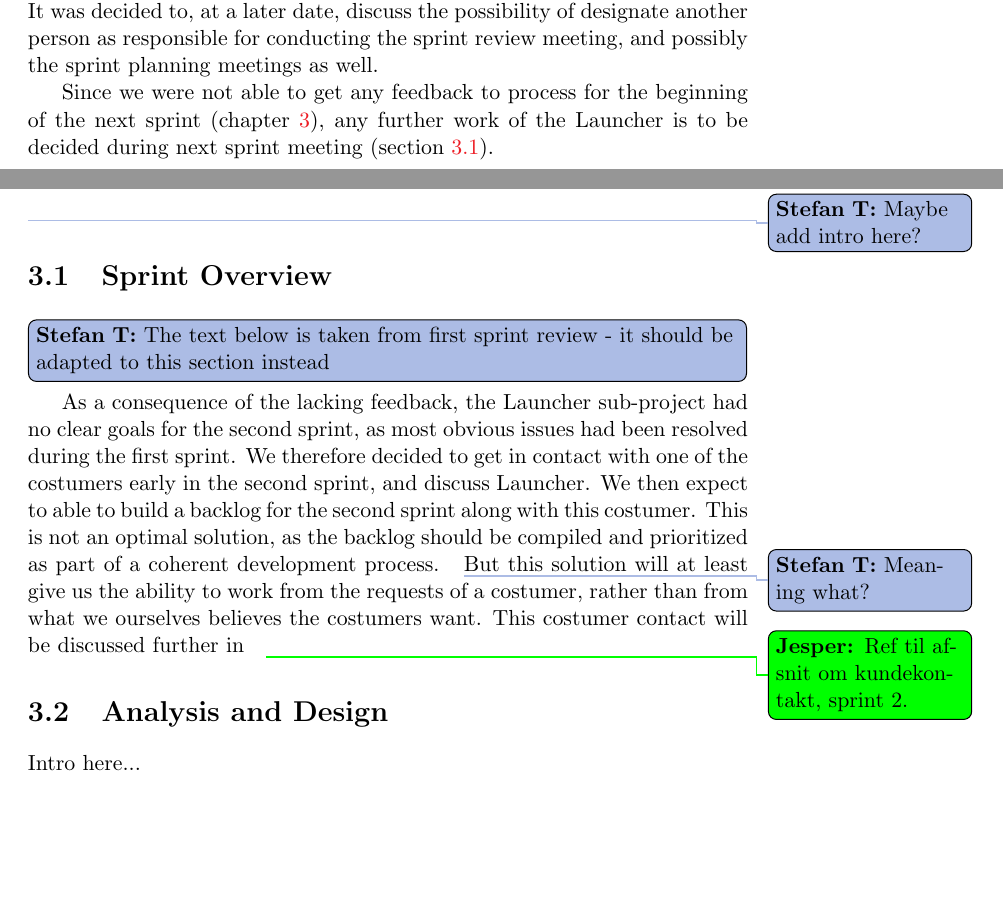
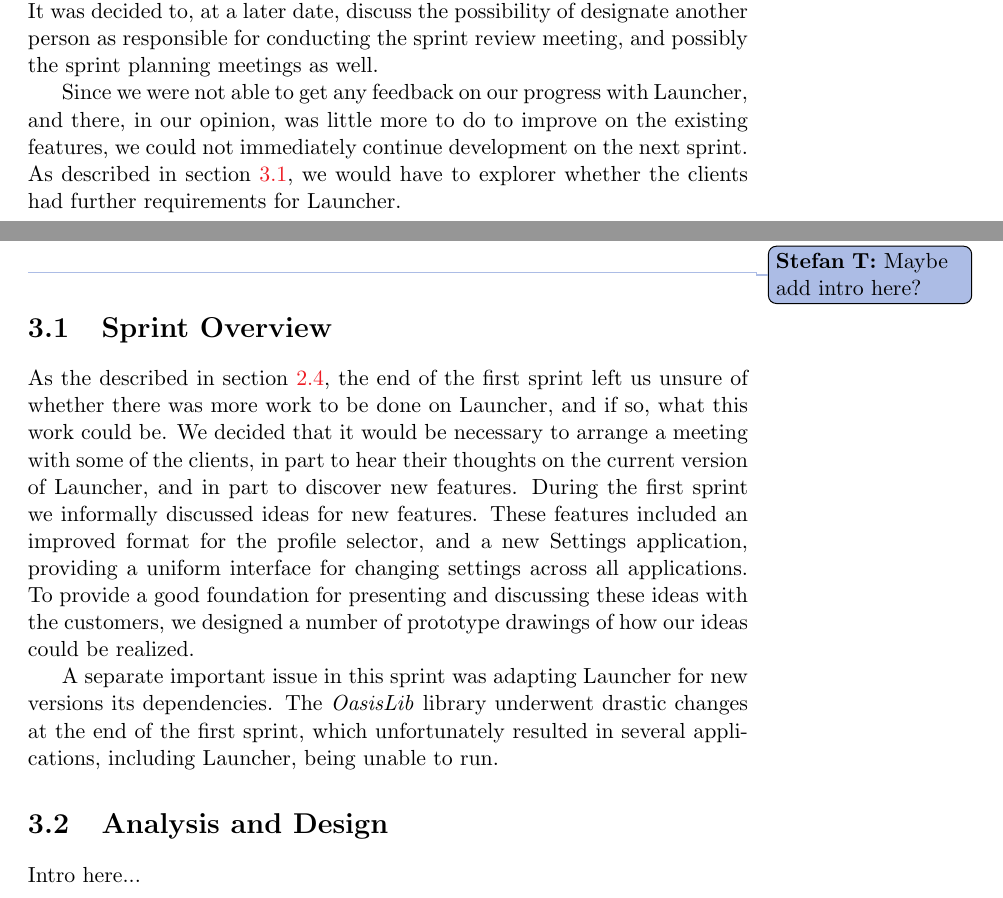
Before and after one commit to frmi/sw605f14-latex, a LaTeX thesis (master.tex, which reads documents/Sprint1/sprint1review.tex, documents/Sprint2/sprint2overview.tex): two parts of pages 25 and 27 of 43, joined at a grey line, cut so that both start at the same text, the shorter picture padded with empty space. Compiled offline with pdfLaTeX.

Commit message:
Rewrote sprint 1 review, and sprint 2 overview

```diff
--- a/documents/Sprint1/sprint1review.tex
+++ b/documents/Sprint1/sprint1review.tex
@@ -31,4 +31,4 @@ These problems were discussed after the conclusion of the meeting.
 It was suggested that a possible root problem was the \giraf Scrum master being overworked with planning this meeting along with his other responsibilities.
 It was decided to, at a later date, discuss the possibility of designate another person as responsible for conducting the sprint review meeting, and possibly the sprint planning meetings as well.
 
-Since we were not able to get any feedback to process for the beginning of the next sprint (\cref{chap:sprint2}), any further work of the \launcher is to be decided during next sprint meeting (\cref{sec:sprint2:overview}).
+Since we were not able to get any feedback on our progress with \launcher, and there, in our opinion, was little more to do to improve on the existing features, we could not immediately continue development on the next sprint. As described in \cref{sec:sprint2:overview}, we would have to explorer whether the clients had further requirements for \launcher.
--- a/documents/Sprint2/sprint2overview.tex
+++ b/documents/Sprint2/sprint2overview.tex
@@ -1,7 +1,7 @@
-\thilemann[inline]{The text below is taken from first sprint review - it should be adapted to this section instead}
-As a consequence of the lacking feedback, the \launcher sub-project had no clear goals for the second sprint, as most obvious issues had been resolved during the first sprint.
-We therefore decided to get in contact with one of the costumers early in the second sprint, and discuss \launcher.
-We then expect to able to build a backlog for the second sprint along with this costumer.
-This is not an optimal solution, as the backlog should be compiled and prioritized as part of a coherent development process.\thilemann{Meaning what?}
-But this solution will at least give us the ability to work from the requests of a costumer, rather than from what we ourselves believes the costumers want.
-This costumer contact will be discussed further in \jesper{Ref til afsnit om kundekontakt, sprint 2.}
+As the described in \cref{sec:sprint1:review}, the end of the first sprint left us unsure of whether there was more work to be done on \launcher, and if so, what this work could be.
+We decided that it would be necessary to arrange a meeting with some of the clients, in part to hear their thoughts on the current version of \launcher, and in part to discover new features.
+During the first sprint we informally discussed ideas for new features.
+These features included an improved format for the profile selector, and a new Settings application, providing a uniform interface for changing settings across all applications.
+To provide a good foundation for presenting and discussing these ideas with the customers, we designed a number of prototype drawings of how our ideas could be realized.
+
+A separate important issue in this sprint was adapting \launcher for new versions its dependencies. The \textit{OasisLib} library underwent drastic changes at the end of the first sprint, which unfortunately resulted in several applications, including \launcher, being unable to run.
```
